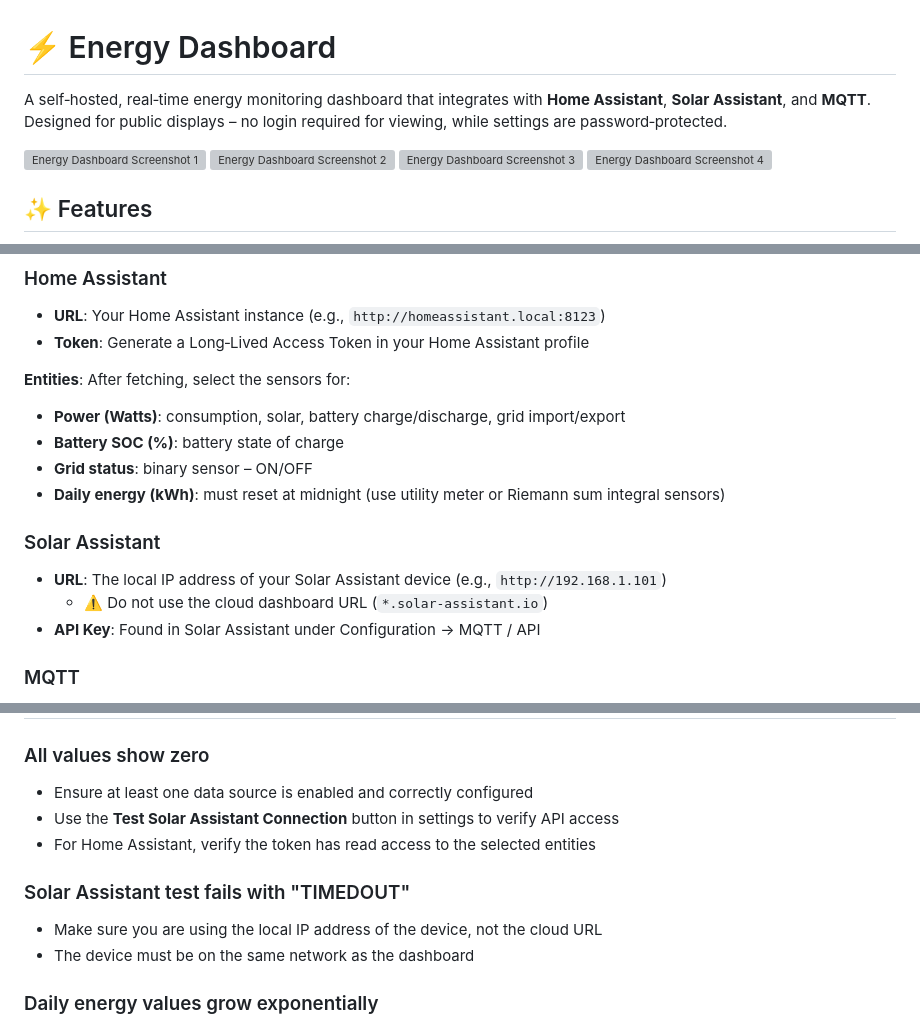
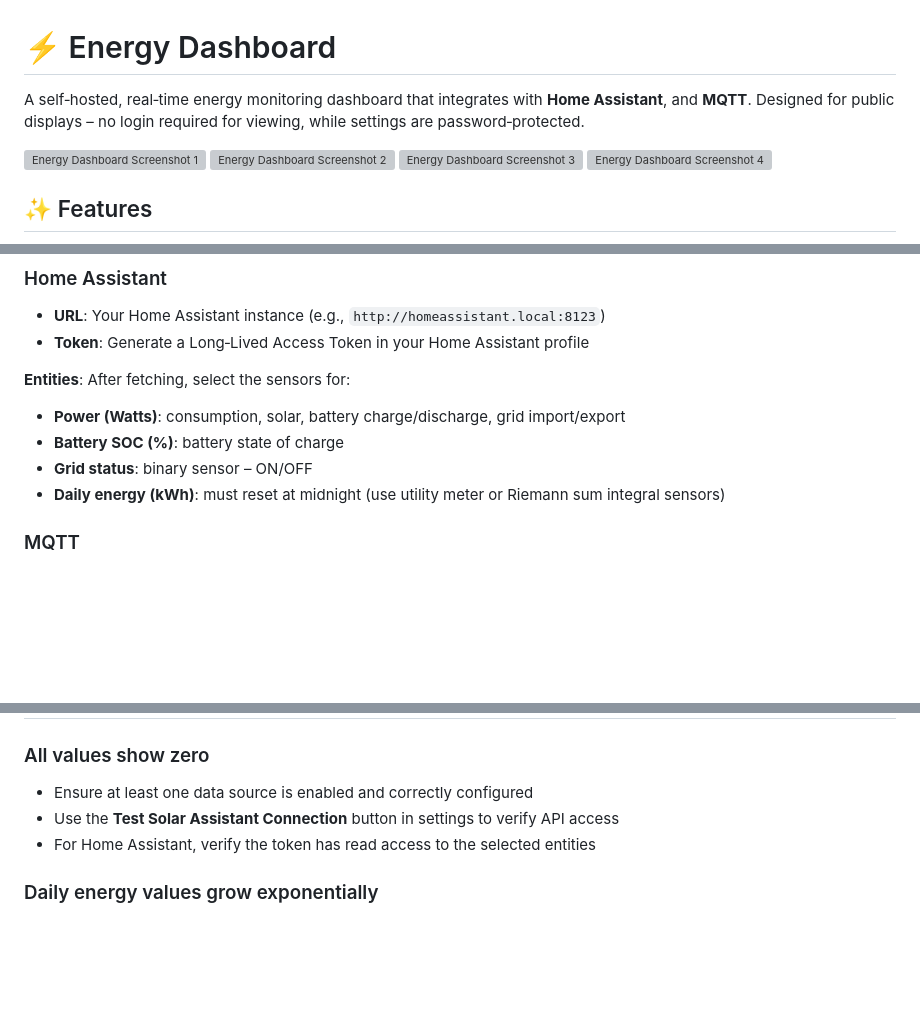
Before and after one commit to ashipaek0/energy-dashboard, a Markdown page: README.md, 3 parts joined by grey strips. GitHub-like rendering; blank space fills up the shorter version; grey boxes are pictures that could not be loaded.

```diff
--- a/README.md
+++ b/README.md
@@ -1,6 +1,6 @@
 # ⚡ Energy Dashboard
 
-A self‑hosted, real‑time energy monitoring dashboard that integrates with **Home Assistant**, **Solar Assistant**, and **MQTT**. Designed for public displays – no login required for viewing, while settings are password‑protected.
+A self‑hosted, real‑time energy monitoring dashboard that integrates with **Home Assistant**, and **MQTT**. Designed for public displays – no login required for viewing, while settings are password‑protected.
 
 ![Energy Dashboard Screenshot 1](https://github.com/user-attachments/assets/c3d12473-7d3b-4493-a01d-7d128b84e582)
 ![Energy Dashboard Screenshot 2](https://github.com/user-attachments/assets/f8ab9a0a-4432-43f6-962c-6b0d6e4abf4b)
@@ -77,12 +77,6 @@ The dashboard will immediately begin displaying data.
 - **Battery SOC (%)**: battery state of charge
 - **Grid status**: binary sensor – ON/OFF
 - **Daily energy (kWh)**: must reset at midnight (use utility meter or Riemann sum integral sensors)
-
-### Solar Assistant
-
-- **URL**: The local IP address of your Solar Assistant device (e.g., `http://192.168.1.101`)
-  - ⚠️ Do not use the cloud dashboard URL (`*.solar-assistant.io`)
-- **API Key**: Found in Solar Assistant under Configuration → MQTT / API
 
 ### MQTT
 
@@ -178,11 +172,6 @@ energy-dashboard/
 - Use the **Test Solar Assistant Connection** button in settings to verify API access
 - For Home Assistant, verify the token has read access to the selected entities
 
-### Solar Assistant test fails with "TIMEDOUT"
-
-- Make sure you are using the local IP address of the device, not the cloud URL
-- The device must be on the same network as the dashboard
-
 ### Daily energy values grow exponentially
 
 - The sensors selected for Daily Energy must reset to zero at midnight
```
